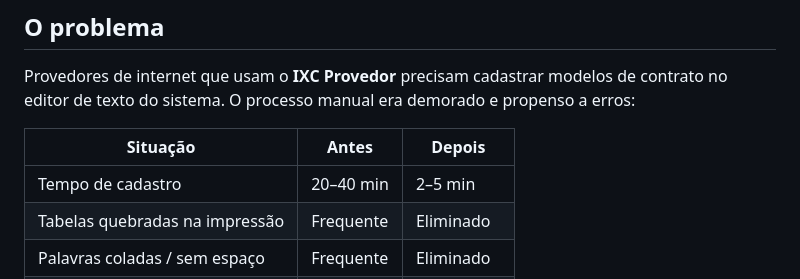
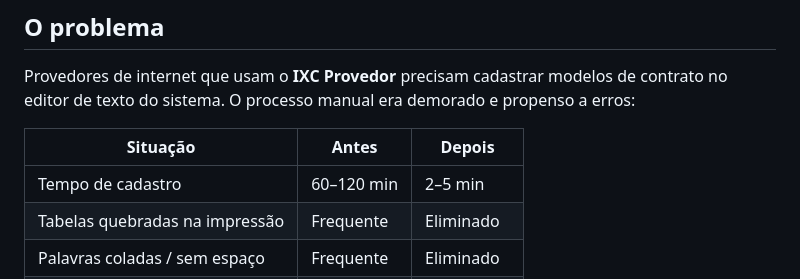
Before and after one commit to GabrielUnocc/Conversor_ckeditor_ixc, a Markdown page: README.md, the part around the change. GitHub-like rendering.

Commit message:
Update registration time estimate in README

```diff
--- a/README.md
+++ b/README.md
@@ -18,7 +18,7 @@ Provedores de internet que usam o **IXC Provedor** precisam cadastrar modelos de
 
 | Situação | Antes | Depois |
 |---|---|---|
-| Tempo de cadastro | 20–40 min | 2–5 min |
+| Tempo de cadastro | 60–120 min | 2–5 min |
 | Tabelas quebradas na impressão | Frequente | Eliminado |
 | Palavras coladas / sem espaço | Frequente | Eliminado |
 | Alinhamento perdido | Frequente | Preservado |
```
